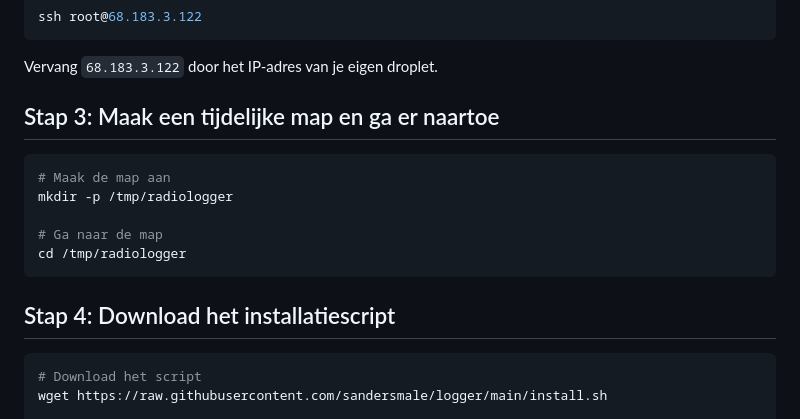
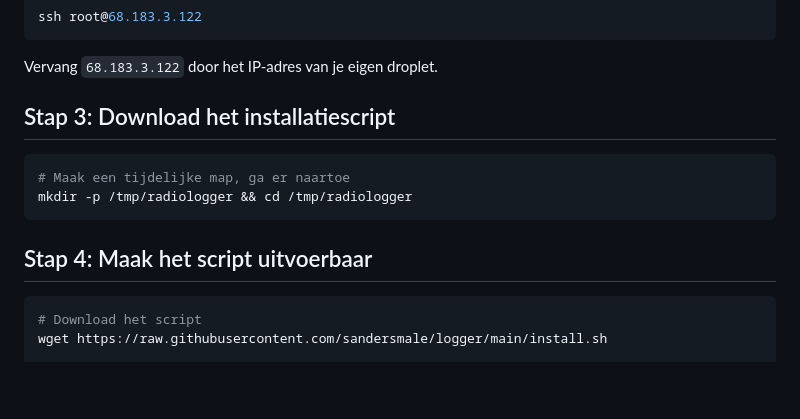
Before and after one commit to sandersmale/logger, a Markdown page: EENVOUDIGE_INSTALLATIE.md, the part around the change. Rendered like a GitHub page; blank space fills up the shorter version.

Commit message:
Assistant checkpoint: Commando's samengevoegd in installatie-instructies
Assistant generated file changes:
- EENVOUDIGE_INSTALLATIE.md: Voeg commando's samen in stap 1

---

User prompt:

je zou die 2 commands van stap 1 samenvoegen, heb je dus niet gedaan! doe alsnog.

Replit-Commit-Author: Assistant
Replit-Commit-Session-Id: 02e6ce6e-d257-4306-9f45-054efc281b5f

````diff
--- a/EENVOUDIGE_INSTALLATIE.md
+++ b/EENVOUDIGE_INSTALLATIE.md
@@ -20,16 +20,13 @@ ssh root@68.183.3.122
 
 Vervang `68.183.3.122` door het IP-adres van je eigen droplet.
 
-## Stap 3: Maak een tijdelijke map en ga er naartoe
+## Stap 3: Download het installatiescript
 ```bash
-# Maak de map aan
-mkdir -p /tmp/radiologger
-
-# Ga naar de map
-cd /tmp/radiologger
+# Maak een tijdelijke map, ga er naartoe
+mkdir -p /tmp/radiologger && cd /tmp/radiologger
 ```
 
-## Stap 4: Download het installatiescript
+## Stap 4: Maak het script uitvoerbaar
 ```bash
 # Download het script
 wget https://raw.githubusercontent.com/sandersmale/logger/main/install.sh
````
